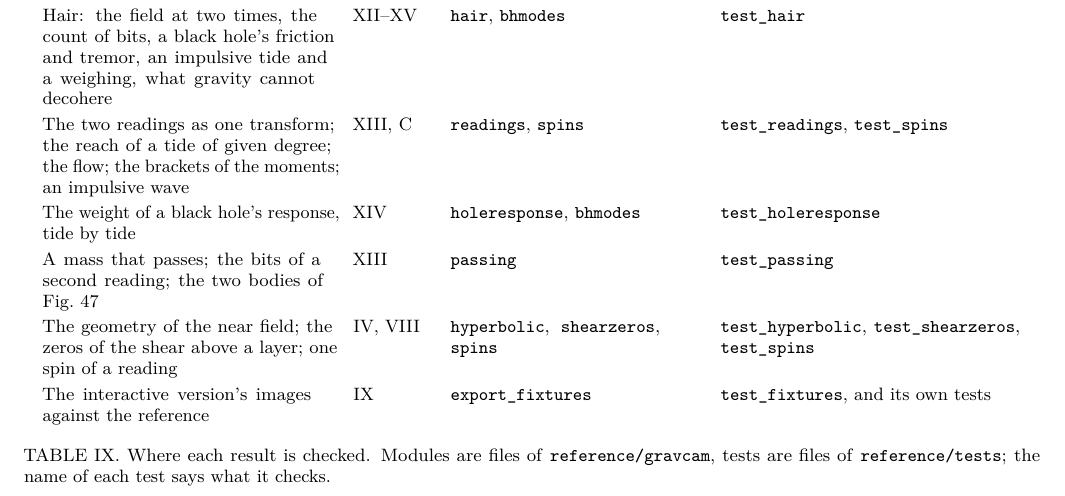
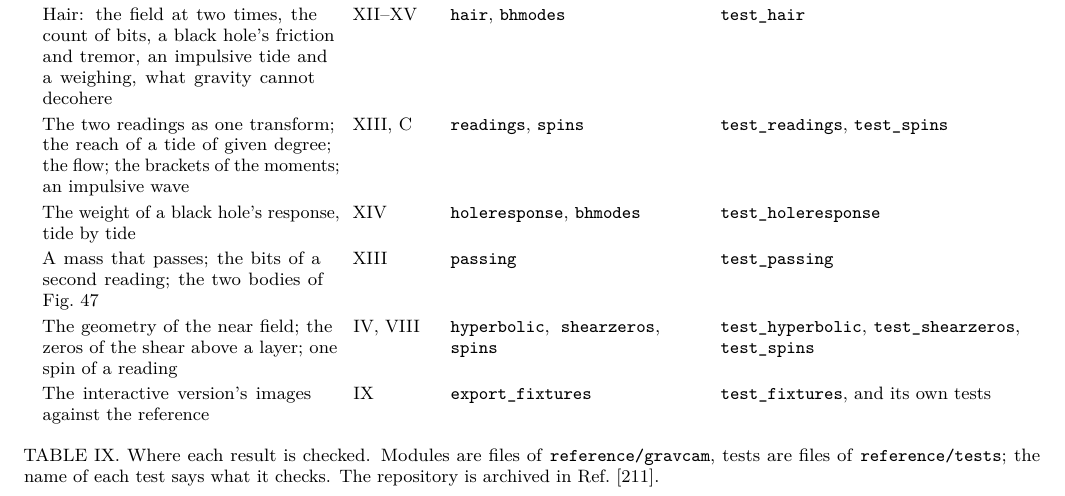
Before and after one commit to NeoVand/gravitational-camera, a LaTeX paper (paper/main.tex, which reads paper/sections/14-appendix.tex): part of page 61 of 68, cut so that both start at the same text. Compiled offline with pdfLaTeX.

Commit message:
Paper and repository: the archive on Zenodo, cited
The repository's releases are archived on Zenodo; the DOI of all versions,
10.5281/zenodo.24572829, is a reference of the paper, cited in the caption
of the table of checks, and is given in the README and CITATION.cff.

Co-Authored-By: Claude Fable 5.2 <noreply@anthropic.com>

```diff
--- a/paper/sections/14-appendix.tex
+++ b/paper/sections/14-appendix.tex
@@ -135,7 +135,8 @@ The interactive version's images against the reference & \ref{sec:first-image} &
 \end{tabular}
 \caption{Where each result is checked. Modules are files of
 \texttt{reference/gravcam}, tests are files of \texttt{reference/tests}; the
-name of each test says what it checks.}\label{tab:checks}
+name of each test says what it checks. The repository is archived in
+Ref.~\cite{Mohsenvand2026Archive}.}\label{tab:checks}
 \end{table*}
 
 \section{Six short proofs}\label{app:proofs}
```
Also changed, not shown: paper/refs.bib (+9 -0 lines), README.md, 1 other file.
